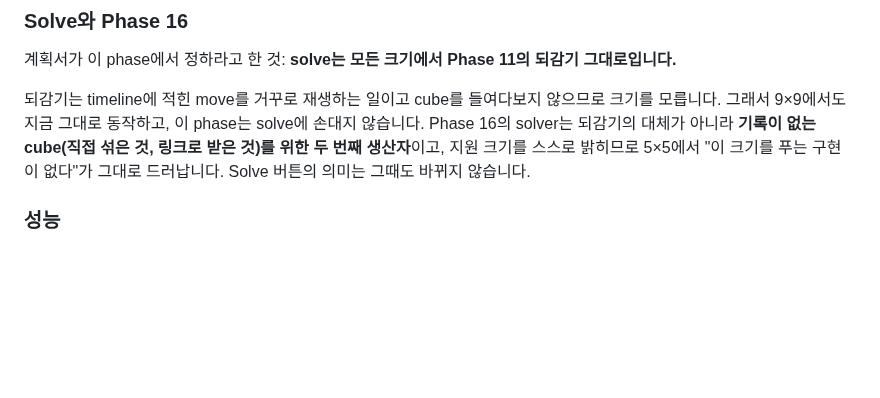
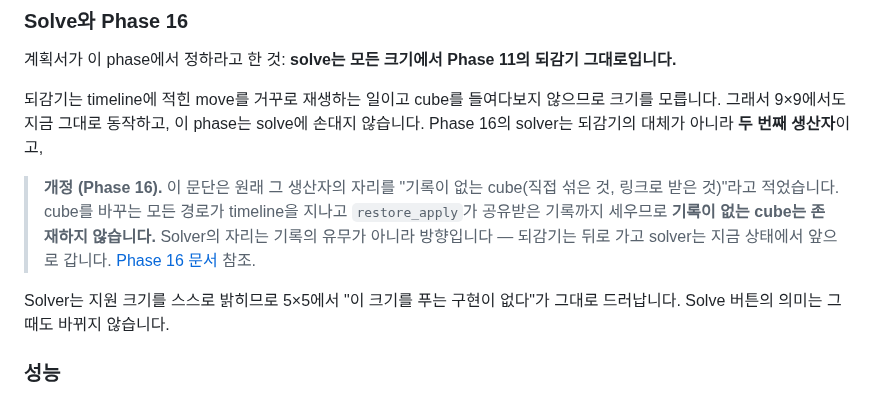
Before and after one commit to OSSCA-thorvg/Hackathon-Rubiks-Cube, a Markdown page: docs/tasks/15-nxn-cube-support.md, the part around the change. Rendered like a GitHub page; blank space fills up the shorter version.

```diff
--- a/docs/tasks/15-nxn-cube-support.md
+++ b/docs/tasks/15-nxn-cube-support.md
@@ -167,7 +167,11 @@ layer별 반지름은 이미 크기로 파라미터화되어 있습니다(`layer
 
 계획서가 이 phase에서 정하라고 한 것: **solve는 모든 크기에서 Phase 11의 되감기 그대로입니다.**
 
-되감기는 timeline에 적힌 move를 거꾸로 재생하는 일이고 cube를 들여다보지 않으므로 크기를 모릅니다. 그래서 9×9에서도 지금 그대로 동작하고, 이 phase는 solve에 손대지 않습니다. Phase 16의 solver는 되감기의 대체가 아니라 **기록이 없는 cube(직접 섞은 것, 링크로 받은 것)를 위한 두 번째 생산자**이고, 지원 크기를 스스로 밝히므로 5×5에서 "이 크기를 푸는 구현이 없다"가 그대로 드러납니다. Solve 버튼의 의미는 그때도 바뀌지 않습니다.
+되감기는 timeline에 적힌 move를 거꾸로 재생하는 일이고 cube를 들여다보지 않으므로 크기를 모릅니다. 그래서 9×9에서도 지금 그대로 동작하고, 이 phase는 solve에 손대지 않습니다. Phase 16의 solver는 되감기의 대체가 아니라 **두 번째 생산자**이고,
+
+> **개정 (Phase 16).** 이 문단은 원래 그 생산자의 자리를 "기록이 없는 cube(직접 섞은 것, 링크로 받은 것)"라고 적었습니다. cube를 바꾸는 모든 경로가 timeline을 지나고 `restore_apply`가 공유받은 기록까지 세우므로 **기록이 없는 cube는 존재하지 않습니다.** Solver의 자리는 기록의 유무가 아니라 방향입니다 — 되감기는 뒤로 가고 solver는 지금 상태에서 앞으로 갑니다. [Phase 16 문서](./16-cube-solver.md) 참조.
+
+Solver는 지원 크기를 스스로 밝히므로 5×5에서 "이 크기를 푸는 구현이 없다"가 그대로 드러납니다. Solve 버튼의 의미는 그때도 바뀌지 않습니다.
 
 ### 성능
 
```
Also changed, not shown: docs/tasks/16-cube-solver.md (added, +236 -0 lines), docs/tasks/IMPLEMENTATION_PLAN.md (+2 -2 lines).
